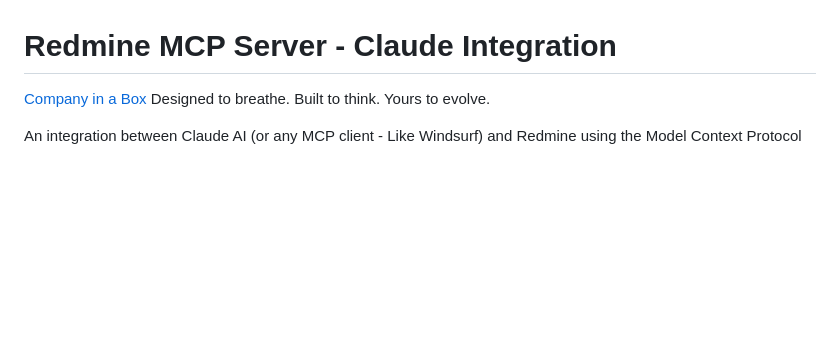
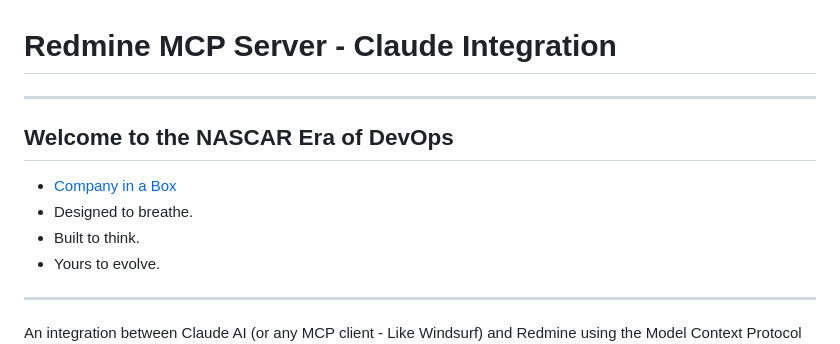
Before and after one commit to zacharyelston/RedmineMCP, a Markdown page: README.md, the part around the change. Rendered like a GitHub page; blank space fills up the shorter version.

Commit message:
flow/format

```diff
--- a/README.md
+++ b/README.md
@@ -1,9 +1,15 @@
 # Redmine MCP Server - Claude Integration
 
-[Company in a Box](https://zacharyelston.github.io/RedmineMCP/)
-Designed to breathe.
-Built to think.
-Yours to evolve.
+---
+
+## Welcome to the NASCAR Era of DevOps
+
+- [Company in a Box](https://zacharyelston.github.io/RedmineMCP/)
+- Designed to breathe.
+- Built to think.
+- Yours to evolve.
+
+---
 
 An integration between Claude AI (or any MCP client - Like Windsurf) and Redmine using the Model Context Protocol (MCP).
 ![RedmineIssue](./docs/ex2.jpg)
```
